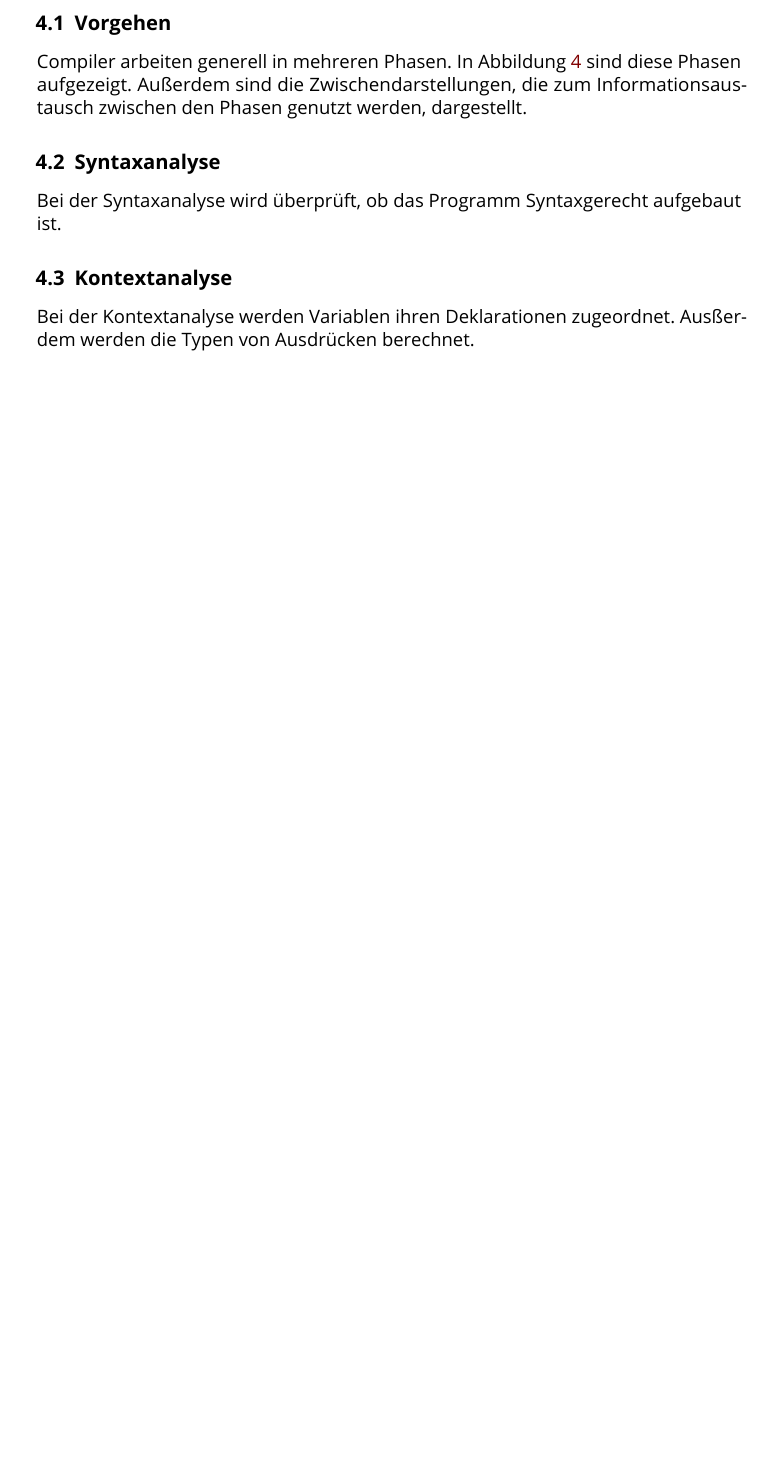
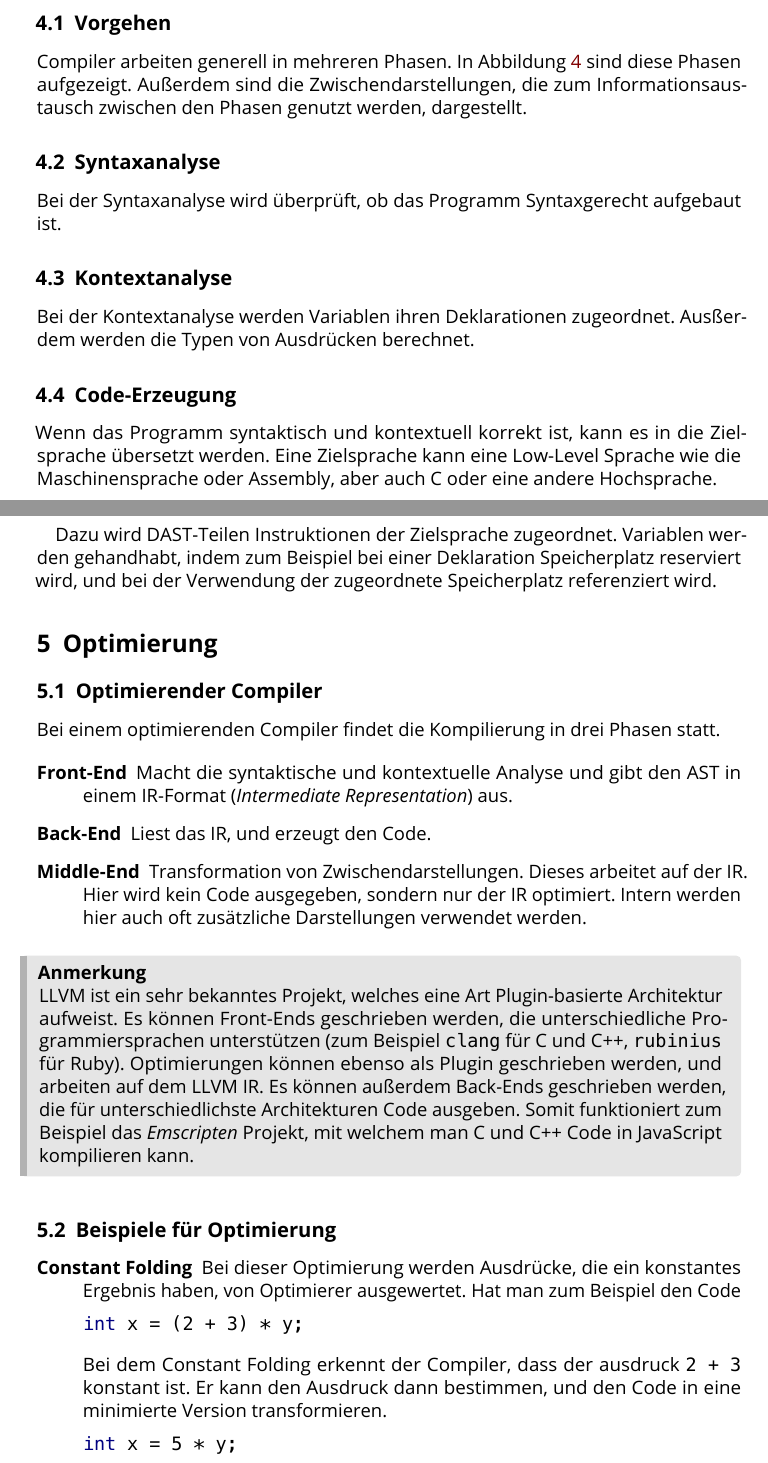
Before and after one commit to BreraMansoorAhmad/eicb, a LaTeX document (notizen.tex): part of page 7 of 7 before the commit and two parts of pages 7 and 8 of 10 after it, the two joined at a grey line, cut so that both start at the same text, the shorter picture padded with empty space. The pictures show the PDF file notizen.pdf that the author committed with the source.

Commit message:
work in progress (but a lot of progress at that)

```diff
--- a/notizen.tex
+++ b/notizen.tex
@@ -244,3 +263,53 @@ Bei der Syntaxanalyse wird überprüft, ob das Programm Syntaxgerecht aufgebaut
 
 Bei der Kontextanalyse werden Variablen ihren Deklarationen zugeordnet. Ausßerdem werden die Typen von Ausdrücken berechnet.
 
+% TODO graphics, text.
+
+\subsection{Code-Erzeugung}
+
+Wenn das Programm syntaktisch und kontextuell korrekt ist, kann es in die Zielsprache übersetzt werden. Eine Zielsprache kann eine Low-Level Sprache wie die Maschinensprache oder Assembly, aber auch C oder eine andere Hochsprache.
+
+Dazu wird DAST-Teilen Instruktionen der Zielsprache zugeordnet. Variablen werden gehandhabt, indem zum Beispiel bei einer Deklaration Speicherplatz reserviert wird, und bei der Verwendung der zugeordnete Speicherplatz referenziert wird.
+
+\section{Optimierung}
+
+\subsection{Optimierender Compiler}
+
+% TODO graphic
+
+Bei einem optimierenden Compiler findet die Kompilierung in drei Phasen statt.
+
+\begin{description}
+\item[Front-End] Macht die syntaktische und kontextuelle Analyse und gibt den AST in einem IR-Format (\emph{Intermediate Representation}) aus.
+\item[Back-End] Liest das IR, und erzeugt den Code.
+\item[Middle-End] Transformation von Zwischendarstellungen. Dieses arbeitet auf der IR. Hier wird kein Code ausgegeben, sondern nur der IR optimiert. Intern werden hier auch oft zusätzliche Darstellungen verwendet werden.
+\end{description}
+
+\begin{anmerkung}
+LLVM ist ein sehr bekanntes Projekt, welches eine Art Plugin-basierte Architektur aufweist. Es können Front-Ends geschrieben werden, die unterschiedliche Programmiersprachen unterstützen (zum Beispiel \verb|clang| für C und C++, \verb|rubinius| für Ruby). Optimierungen können ebenso als Plugin geschrieben werden, und arbeiten auf dem LLVM IR. Es können außerdem Back-Ends geschrieben werden, die für unterschiedlichste Architekturen Code ausgeben. Somit funktioniert zum Beispiel das \emph{Emscripten} Projekt, mit welchem man C und C++ Code in JavaScript kompilieren kann.
+\end{anmerkung}
+
+\subsection{Beispiele für Optimierung}
+
+\begin{description}
+\item[Constant Folding] Bei dieser Optimierung werden Ausdrücke, die ein konstantes Ergebnis haben, von Optimierer ausgewertet. Hat man zum Beispiel den Code
+\begin{lstlisting}[language=C]
+int x = (2 + 3) * y;
+\end{lstlisting}
+Bei dem Constant Folding erkennt der Compiler, dass der ausdruck \verb|2 + 3| konstant ist. Er kann den Ausdruck dann bestimmen, und den Code in eine minimierte Version transformieren.
+\begin{lstlisting}[language=C]
+int x = 5 * y;
+\end{lstlisting}
+\begin{anmerkung}
+Sowohl C++ (seit C++11) als auch Rust haben mittlerweile Support für Constant Folding in die Sprache eingebaut. Mit dem \verb|constexpr| Keyword kann man dem Compiler sagen, dass er einen Funktion oder Variable als Konstante ansehen und diese während der Kompilierung auswerten soll.
+\end{anmerkung}
+\item[Common Subexpression Elimination] Hierbei werden Ausdrücke (\emph{Subexpressions}), die öfters im Code vorkomment (\emph{Common}) eliminiert. Hat man zum Beispiel folgenden Code:
+\begin{lstlisting}[language=C]
+int x = 5 * a + b;
+int y = 5 * a + c;
+\end{lstlisting}
+So kann der Compiler erkennen, dass der Ausdruck \verb|5 * a| mehrmals vorkommt. Wenn er garantieren kann, dass der Wert von \verb|a| während den Instruktionen konstant bleibt, kann er diese vereinfachen, indem er eine temporäre Variable einführt.
+\begin{lstlisting}[language=C]
+int _temp = 5 * a
+int x = _temp + b;
+int y = _temp + c;
@@ -247 +334,10 @@ Bei der Kontextanalyse werden Variablen ihren Deklarationen zugeordnet. Ausßerd
+\begin{lstlisting}[language=C]
+int y = 2 * x;
+\end{lstlisting}
+Bei dem Satz \enquote{Ein Kreis hat zwei Ecken} ist der Fehler, dass ein Kreis keine Ecken besitzt. Hier passen die Typen nicht, ein Objekt der klasse \emph{eckige Geometrische Formen}, wie zum Beispiel das Dreieck, würde hier kontextuell passen (aber der Satz wäre dann semantisch immer noch falsch).
+
+\subsection{Semantik}
+
+
+
 \end{document}
```
Also changed, not shown: notizen.pdf, notizen.tex (39 more changed lines).
